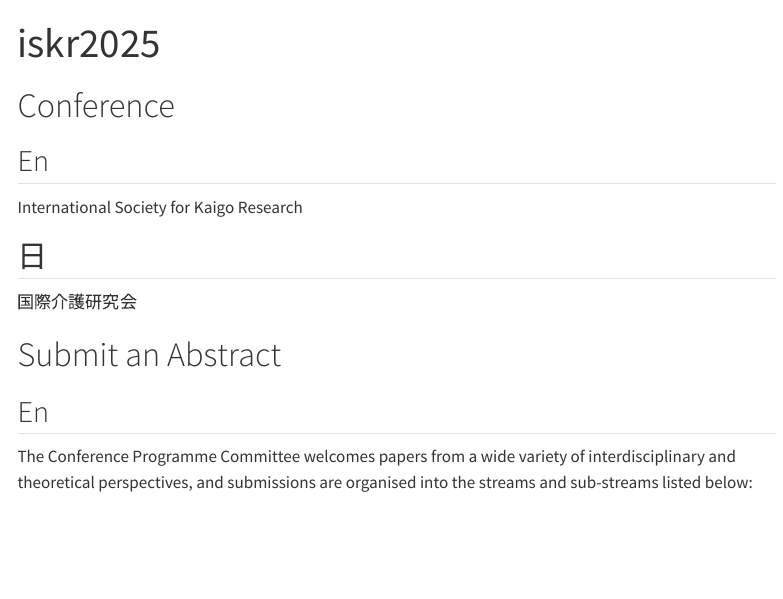
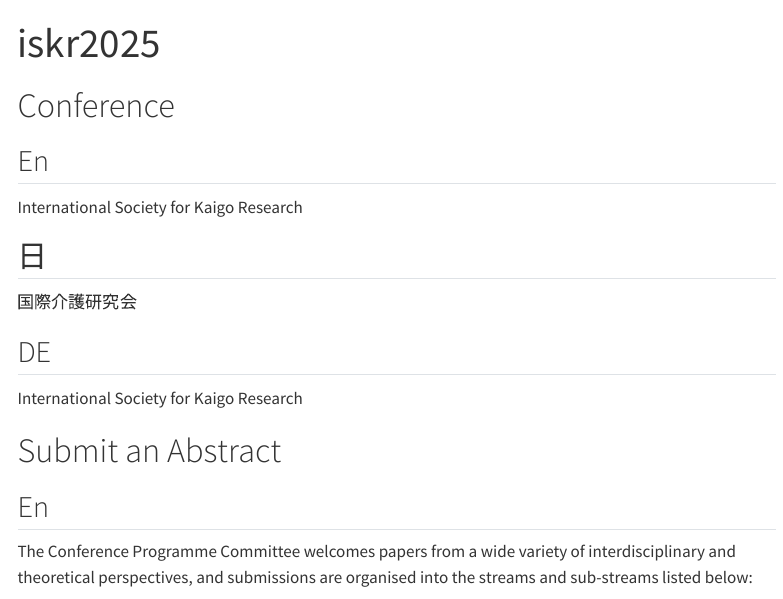
Before and after one commit to intl-society-for-kaigo-research/iskr2025, a Quarto document (index.qmd): the page in a window 1100 px wide, from its top. Rendered offline with R 4.5, knitr and Pandoc in place of Quarto, with nearby package versions; menus at the side of the page are left out.

Commit message:
DE added

```diff
--- a/index.qmd
+++ b/index.qmd
@@ -12,6 +12,10 @@ International Society for Kaigo Research
 ## 日   {.unnumbered}
 
 国際介護研究会
+
+## DE
+
+International Society for Kaigo Research
 
 :::
 
```
